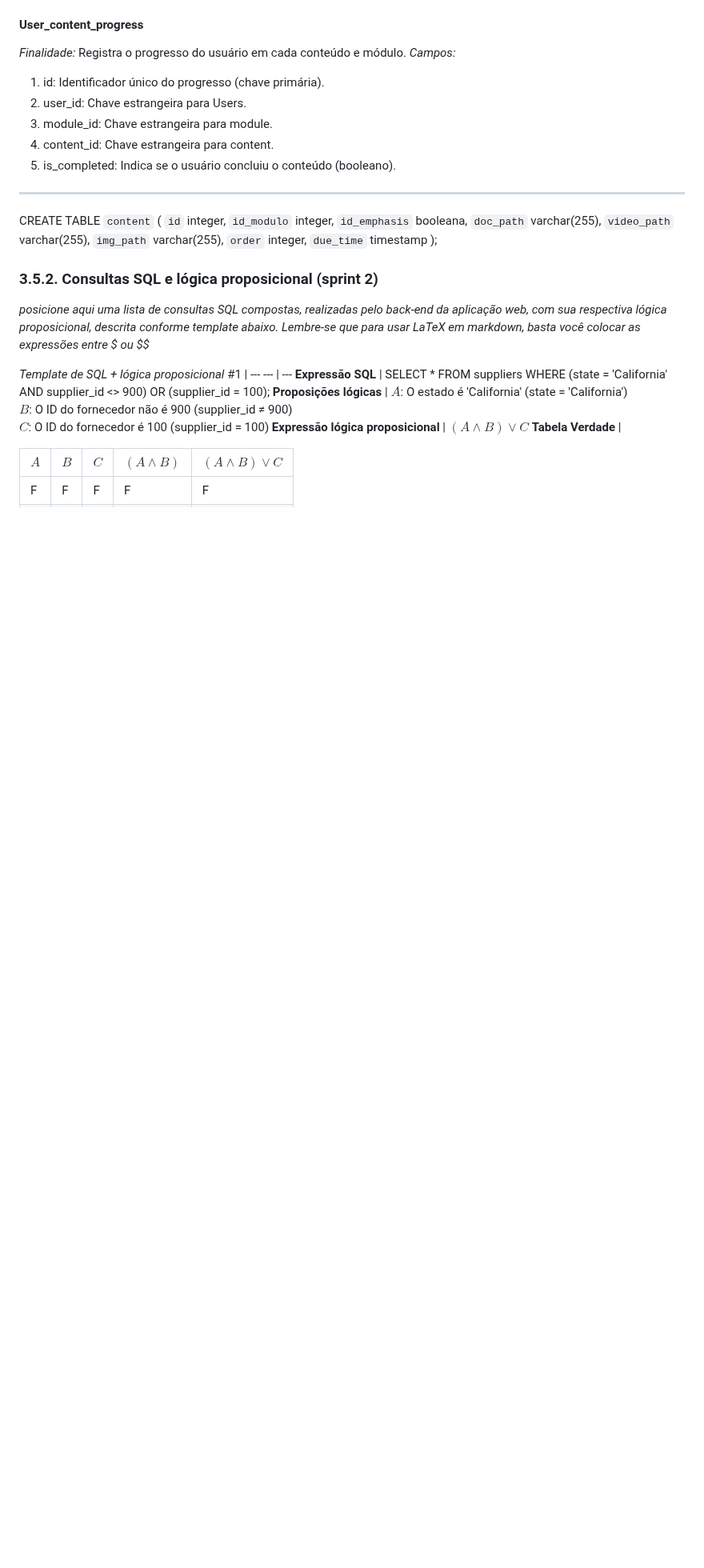
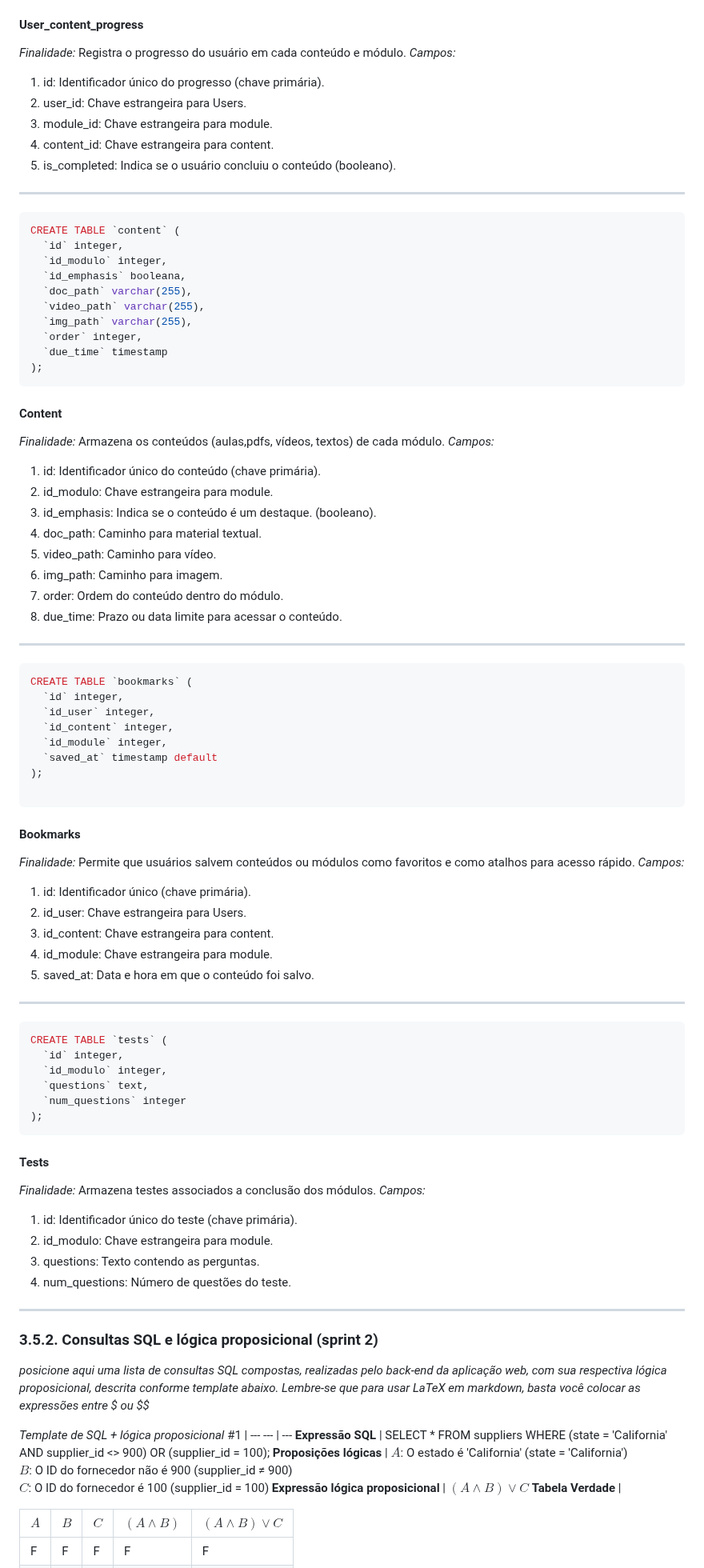
Before and after one commit to Kdu07/fiedacademy, a Markdown page: documents/wad.md, the part around the change. Shown at 80% size. GitHub-like rendering; blank space fills up the shorter version.

Commit message:
docs, descrição das tabelas
Provas, nota das provas, certificações, fixados, destaques.

````diff
--- a/documents/wad.md
+++ b/documents/wad.md
@@ -641,7 +641,7 @@ CREATE TABLE `User_content_progress` (
 5. is_completed: Indica se o usuário concluiu o conteúdo (booleano).
 _______________________
 
-
+```javascript
 CREATE TABLE `content` (
   `id` integer,
   `id_modulo` integer,
@@ -652,6 +652,58 @@ CREATE TABLE `content` (
   `order` integer,
   `due_time` timestamp
 );
+```
+
+#### Content
+*Finalidade:* Armazena os conteúdos (aulas,pdfs, vídeos, textos) de cada módulo.
+*Campos:*
+1. id: Identificador único do conteúdo (chave primária).
+2. id_modulo: Chave estrangeira para module.
+3. id_emphasis: Indica se o conteúdo é um destaque. (booleano).
+4. doc_path: Caminho para material textual.
+5. video_path: Caminho para vídeo.
+6. img_path: Caminho para imagem.
+7. order: Ordem do conteúdo dentro do módulo.
+8. due_time: Prazo ou data limite para acessar o conteúdo.
+_______________________
+
+```javascript
+CREATE TABLE `bookmarks` (
+  `id` integer,
+  `id_user` integer,
+  `id_content` integer,
+  `id_module` integer,
+  `saved_at` timestamp default
+);
+
+```
+#### Bookmarks
+*Finalidade:* Permite que usuários salvem conteúdos ou módulos como favoritos e como atalhos para acesso rápido.
+*Campos:*
+1. id: Identificador único (chave primária).
+2. id_user: Chave estrangeira para Users.
+3. id_content: Chave estrangeira para content.
+4. id_module: Chave estrangeira para module.
+5. saved_at: Data e hora em que o conteúdo foi salvo.
+____________________
+
+```javascript
+CREATE TABLE `tests` (
+  `id` integer,
+  `id_modulo` integer,
+  `questions` text,
+  `num_questions` integer
+);
+```
+#### Tests
+*Finalidade:* Armazena testes associados a conclusão dos módulos.
+*Campos:*
+1. id: Identificador único do teste (chave primária).
+2. id_modulo: Chave estrangeira para module.
+3. questions: Texto contendo as perguntas.
+4. num_questions: Número de questões do teste.
+_______________________
+
 
 
 ### 3.5.2. Consultas SQL e lógica proposicional (sprint 2)
````
